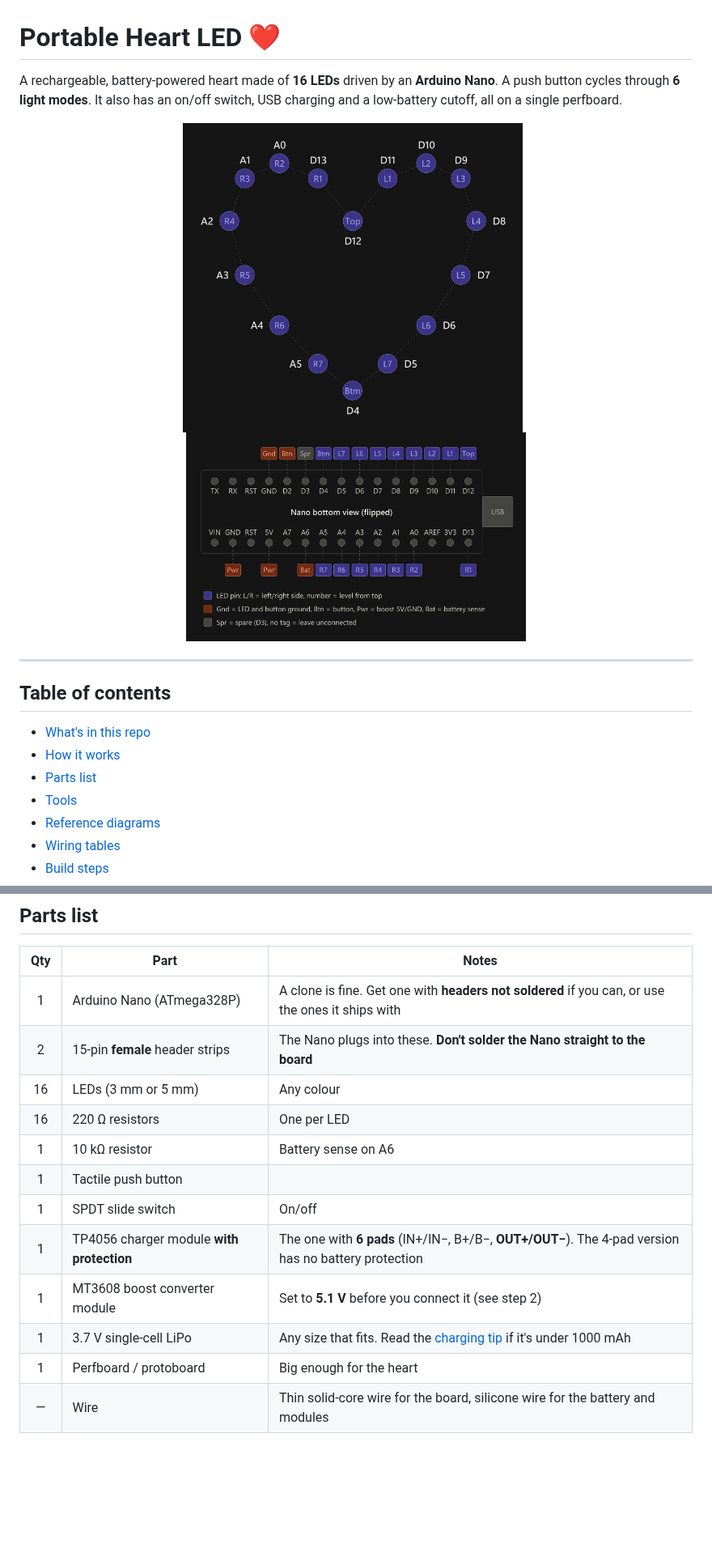
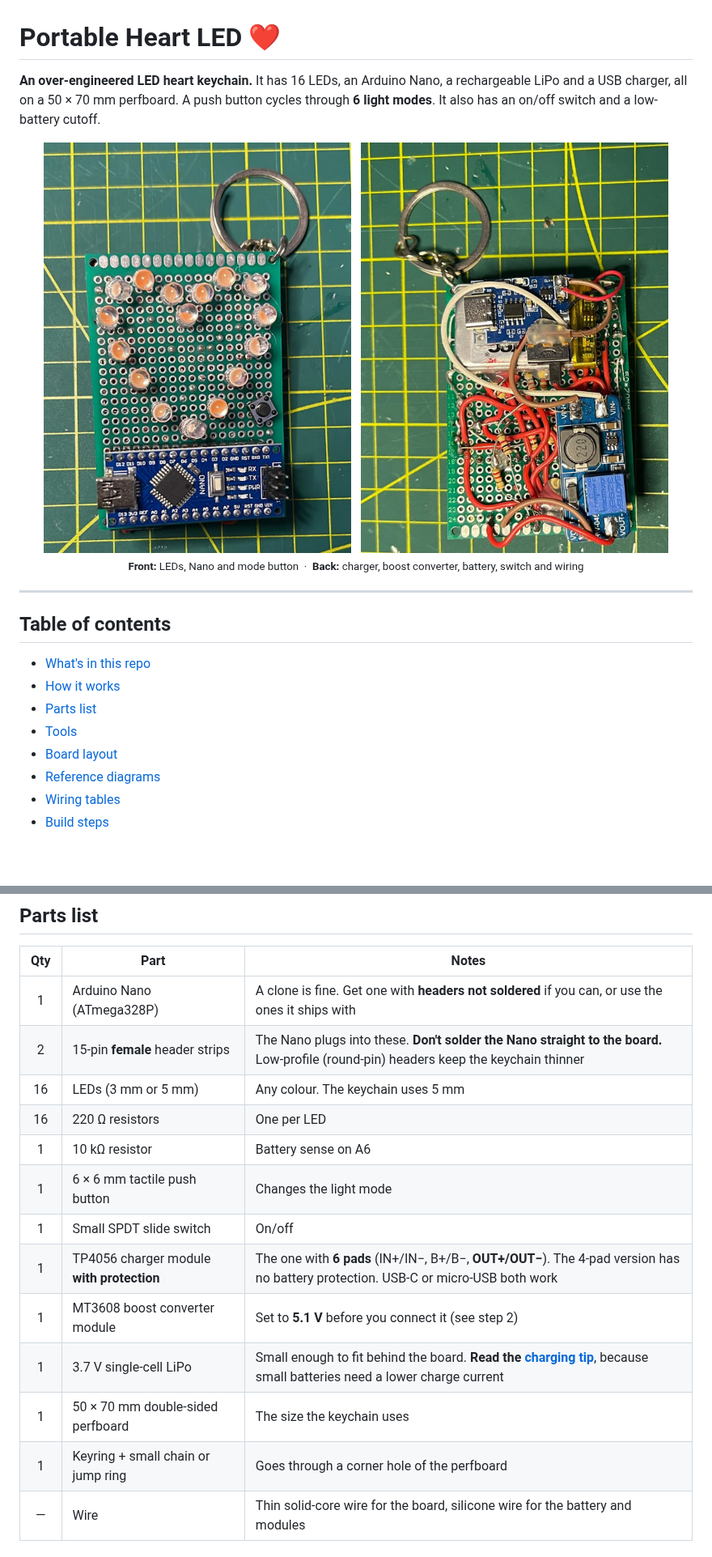
Before and after one commit to engineerdiaa/portable-heart-led, a Markdown page: README.md, 2 parts joined by grey strips. Shown at 81% size. GitHub-like rendering; pictures changed too: images/keychain_back.jpg (added), images/keychain_front.jpg (added); blank space fills up the shorter version.

```diff
--- a/README.md
+++ b/README.md
@@ -1,12 +1,14 @@
 # Portable Heart LED ❤️
 
-A rechargeable, battery-powered heart made of **16 LEDs** driven by an **Arduino Nano**.
-A push button cycles through **6 light modes**. It also has an on/off switch, USB charging and a low-battery cutoff, all on a single perfboard.
+**An over-engineered LED heart keychain.** It has 16 LEDs, an Arduino Nano, a rechargeable LiPo and a USB charger, all on a 50 × 70 mm perfboard.
+A push button cycles through **6 light modes**. It also has an on/off switch and a low-battery cutoff.
 
 <p align="center">
-  <img src="images/LED_position_map.png" width="420" alt="LED position map">
+  <img src="images/keychain_front.jpg" width="380" alt="Front of the keychain: 16-LED heart, Arduino Nano and push button">
   &nbsp;
-  <img src="images/nano_pinout.png" width="420" alt="Arduino Nano pinout">
+  <img src="images/keychain_back.jpg" width="380" alt="Back of the keychain: TP4056 charger, MT3608 boost converter, LiPo battery, slide switch and wiring">
+  <br>
+  <sub><b>Front:</b> LEDs, Nano and mode button &nbsp;·&nbsp; <b>Back:</b> charger, boost converter, battery, switch and wiring</sub>
 </p>
 
 ---
@@ -17,6 +19,7 @@ A push button cycles through **6 light modes**. It also has an on/off switch, US
 - [How it works](#how-it-works)
 - [Parts list](#parts-list)
 - [Tools](#tools)
+- [Board layout](#board-layout)
 - [Reference diagrams](#reference-diagrams)
 - [Wiring tables](#wiring-tables)
 - [Build steps](#build-steps)
@@ -67,16 +72,17 @@ flowchart LR
 | Qty | Part | Notes |
 | :-: | --- | --- |
 | 1 | Arduino Nano (ATmega328P) | A clone is fine. Get one with **headers not soldered** if you can, or use the ones it ships with |
-| 2 | 15-pin **female** header strips | The Nano plugs into these. **Don't solder the Nano straight to the board** |
-| 16 | LEDs (3 mm or 5 mm) | Any colour |
+| 2 | 15-pin **female** header strips | The Nano plugs into these. **Don't solder the Nano straight to the board.** Low-profile (round-pin) headers keep the keychain thinner |
+| 16 | LEDs (3 mm or 5 mm) | Any colour. The keychain uses 5 mm |
 | 16 | 220 Ω resistors | One per LED |
 | 1 | 10 kΩ resistor | Battery sense on A6 |
-| 1 | Tactile push button | |
-| 1 | SPDT slide switch | On/off |
-| 1 | TP4056 charger module **with protection** | The one with **6 pads** (IN+/IN−, B+/B−, **OUT+/OUT−**). The 4-pad version has no battery protection |
+| 1 | 6 × 6 mm tactile push button | Changes the light mode |
+| 1 | Small SPDT slide switch | On/off |
+| 1 | TP4056 charger module **with protection** | The one with **6 pads** (IN+/IN−, B+/B−, **OUT+/OUT−**). The 4-pad version has no battery protection. USB-C or micro-USB both work |
 | 1 | MT3608 boost converter module | Set to **5.1 V** before you connect it (see step 2) |
-| 1 | 3.7 V single-cell LiPo | Any size that fits. Read the [charging tip](#power-and-battery) if it's under 1000 mAh |
-| 1 | Perfboard / protoboard | Big enough for the heart |
+| 1 | 3.7 V single-cell LiPo | Small enough to fit behind the board. **Read the [charging tip](#power-and-battery)**, because small batteries need a lower charge current |
+| 1 | 50 × 70 mm double-sided perfboard | The size the keychain uses |
+| 1 | Keyring + small chain or jump ring | Goes through a corner hole of the perfboard |
 | — | Wire | Thin solid-core wire for the board, silicone wire for the battery and modules |
 
 ## Tools
```
Also changed, not shown: other parts of README.md (+45 -7 lines), 2 other files.
